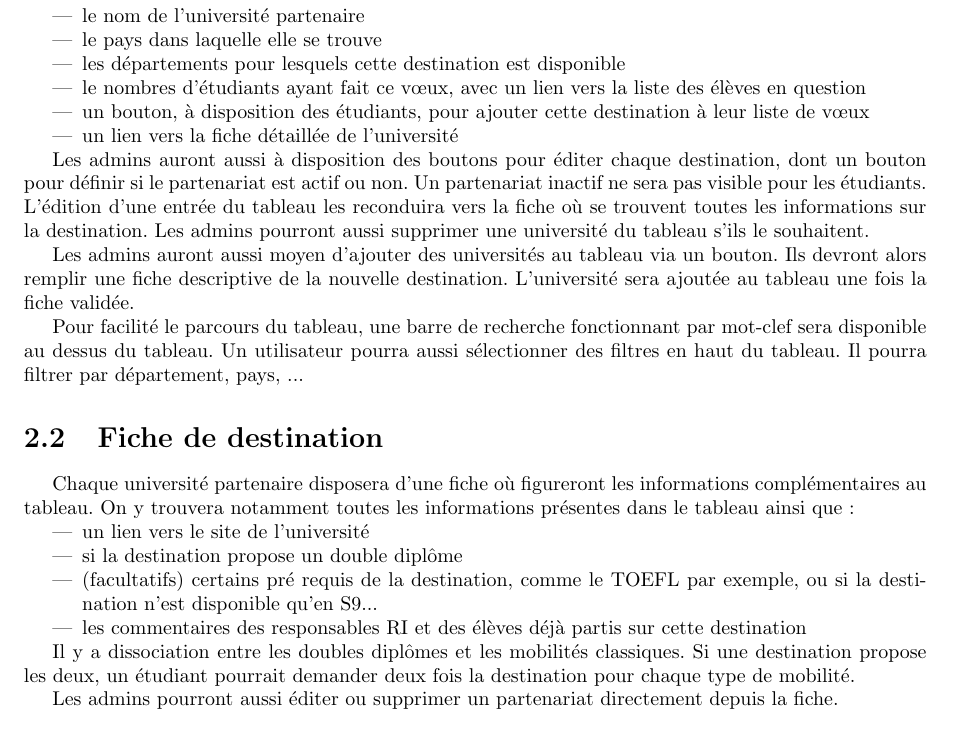
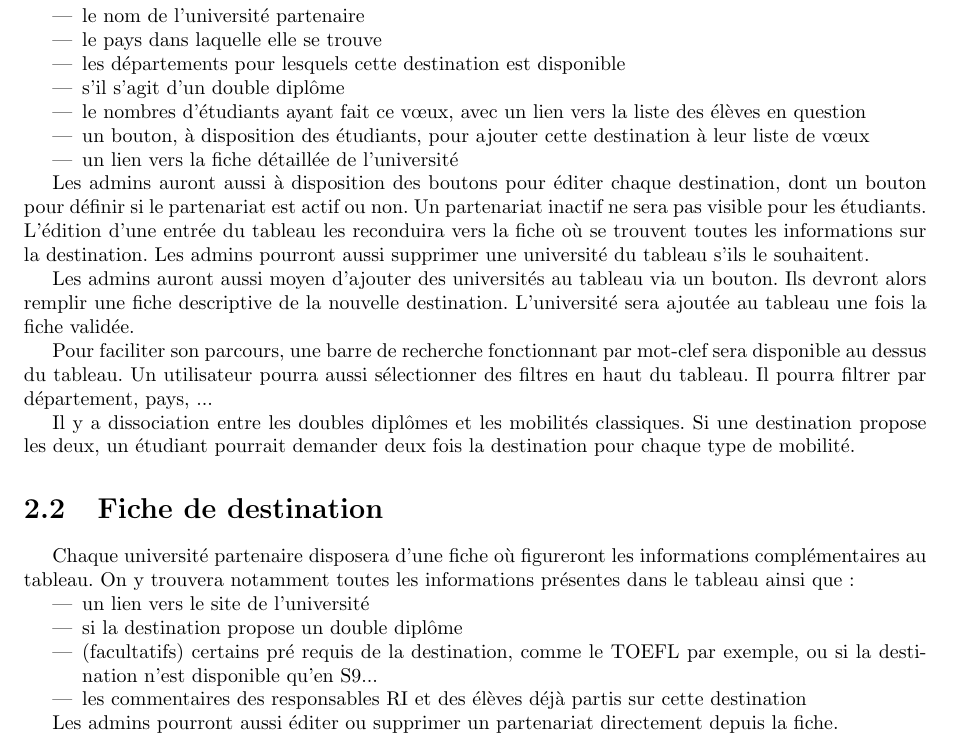
Before and after one commit to Livda/ILikeToMoveIt, a LaTeX document (Rapport de Specs/RAPPORT.tex, which reads Rapport de Specs/Universites/Ficheuniversite.tex, Rapport de Specs/Universites/Listeuniversites.tex): part of page 6 of 8, cut so that both start at the same text. Compiled offline with pdfLaTeX.

Commit message:
corrections univ
juste quelques fautes et changements

```diff
--- a/Rapport de Specs/Universites/Ficheuniversite.tex
+++ b/Rapport de Specs/Universites/Ficheuniversite.tex
@@ -8,6 +8,6 @@
  	\item les commentaires des responsables RI et des élèves déjà partis sur cette destination
  \end{itemize}
 
- Il y a dissociation entre les doubles diplômes et les mobilités classiques. Si une destination propose les deux, un étudiant pourrait demander deux fois la destination pour chaque type de mobilité.
+
 
  Les admins pourront aussi éditer ou supprimer un partenariat directement depuis la fiche.
--- a/Rapport de Specs/Universites/Listeuniversites.tex
+++ b/Rapport de Specs/Universites/Listeuniversites.tex
@@ -5,6 +5,7 @@ Les universités seront regroupées dans un tableau, pour lequel chaque ligne pr
  	\item le nom de l'université partenaire
  	\item le pays dans laquelle elle se trouve
  	\item les départements pour lesquels cette destination est disponible
+ 	\item s'il s'agit d'un double diplôme
  	\item le nombres d'étudiants ayant fait ce vœux, avec un lien vers la liste des élèves en question
  	\item un bouton, à disposition des étudiants, pour ajouter cette destination à leur liste de vœux
  	\item un lien vers la fiche détaillée de l'université
@@ -16,4 +17,6 @@ Les universités seront regroupées dans un tableau, pour lequel chaque ligne pr
 
  Les admins auront aussi moyen d'ajouter des universités au tableau via un bouton. Ils devront alors remplir une fiche descriptive de la nouvelle destination. L'université sera ajoutée au tableau une fois la fiche validée.
 
- Pour facilité le parcours du tableau, une barre de recherche fonctionnant par mot-clef sera disponible au dessus du tableau. Un utilisateur pourra aussi sélectionner des filtres en haut du tableau. Il pourra filtrer par département, pays, ...
+ Pour faciliter son parcours, une barre de recherche fonctionnant par mot-clef sera disponible au dessus du tableau. Un utilisateur pourra aussi sélectionner des filtres en haut du tableau. Il pourra filtrer par département, pays, ...
+
+  Il y a dissociation entre les doubles diplômes et les mobilités classiques. Si une destination propose les deux, un étudiant pourrait demander deux fois la destination pour chaque type de mobilité.
```
